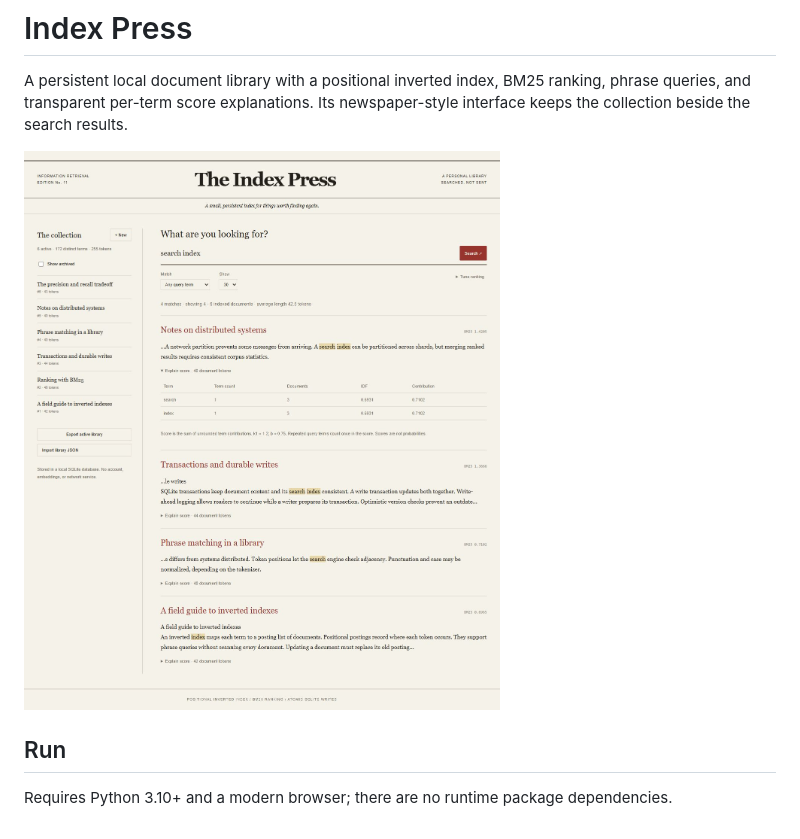
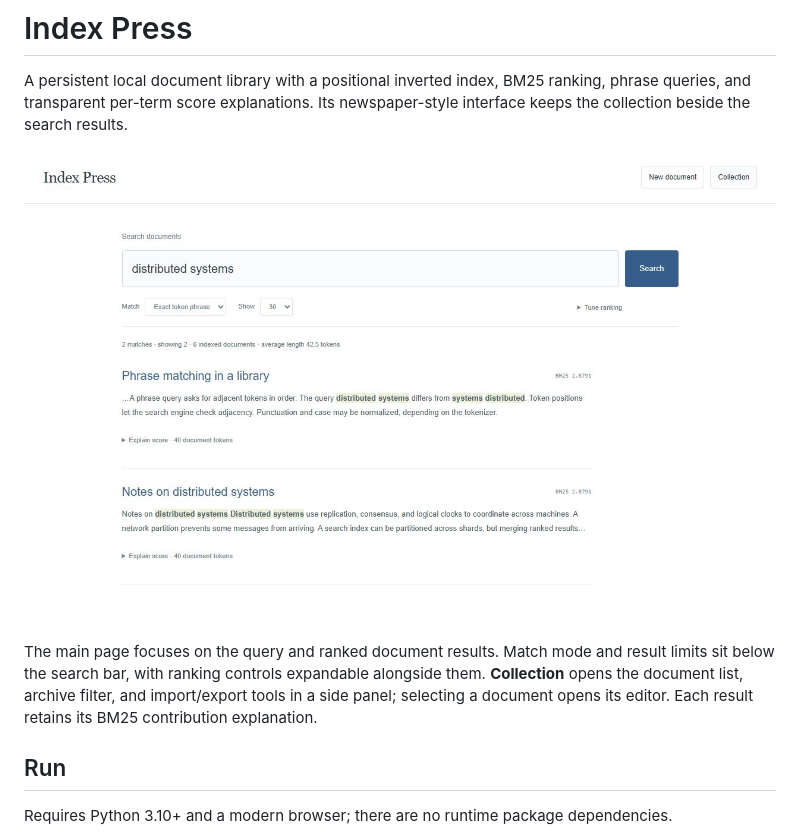
Before and after one commit to Michaelhoang8/index-press, a Markdown page: README.md, the part around the change. Rendered like a GitHub page; pictures changed too: docs/search.png.

Commit message:
Focus library search on queries and ranked document results

```diff
--- a/README.md
+++ b/README.md
@@ -3,6 +3,8 @@
 A persistent local document library with a positional inverted index, BM25 ranking, phrase queries, and transparent per-term score explanations. Its newspaper-style interface keeps the collection beside the search results.
 
 ![Index Press search](docs/search.png)
+
+The main page focuses on the query and ranked document results. Match mode and result limits sit below the search bar, with ranking controls expandable alongside them. **Collection** opens the document list, archive filter, and import/export tools in a side panel; selecting a document opens its editor. Each result retains its BM25 contribution explanation.
 
 ## Run
 
```
Also changed, not shown: 3 other files.
